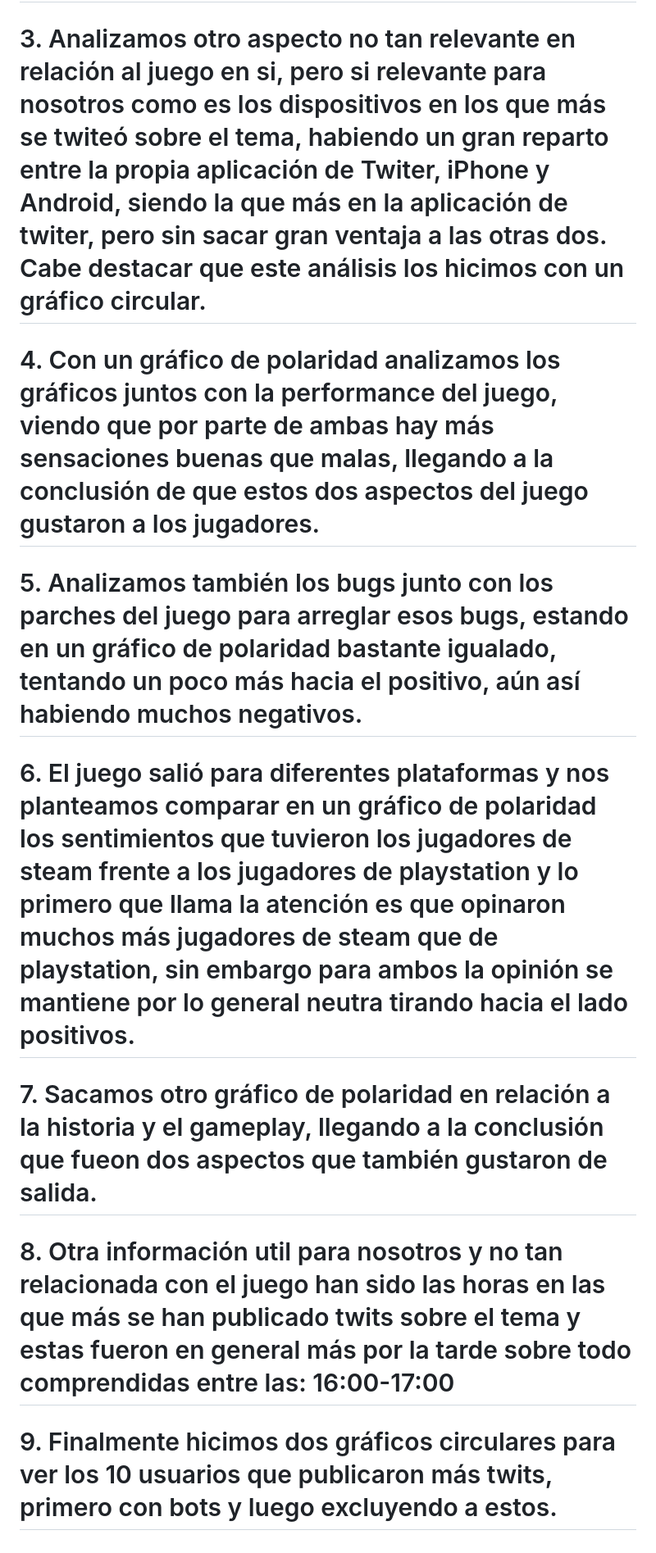
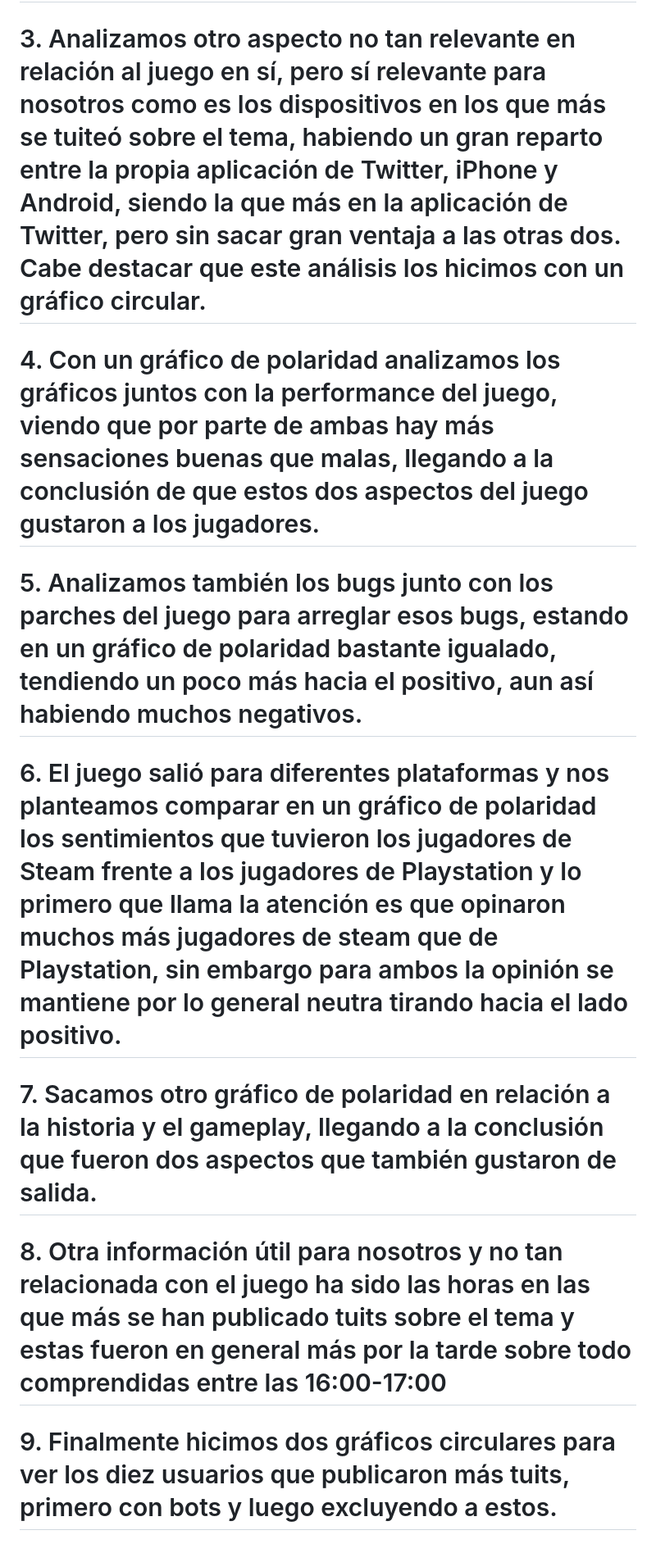
Before and after one commit to Allera01/fdi-soc-BRO, a Markdown page: practica_2/informe_p2.md, the part around one of its changes. Shown at 82% size. Rendered like a GitHub page.

```diff
--- a/practica_2/informe_p2.md
+++ b/practica_2/informe_p2.md
@@ -14,16 +14,16 @@
 
 # 2. Analizamos cyberpunk frente al juego genshin impact, viendo que los jugadores de este último lo utilizaban para mencionar su juego.
 
-# 3. Analizamos otro aspecto no tan relevante en relación al juego en si, pero si relevante para nosotros como es los dispositivos en los que más se twiteó sobre el tema, habiendo un gran reparto entre la propia aplicación de Twiter, iPhone y Android, siendo la que más en la aplicación de twiter, pero sin sacar gran ventaja a las otras dos. Cabe destacar que este análisis los hicimos con un gráfico circular.
+# 3. Analizamos otro aspecto no tan relevante en relación al juego en sí, pero sí relevante para nosotros como es los dispositivos en los que más se tuiteó sobre el tema, habiendo un gran reparto entre la propia aplicación de Twitter, iPhone y Android, siendo la que más en la aplicación de Twitter, pero sin sacar gran ventaja a las otras dos. Cabe destacar que este análisis los hicimos con un gráfico circular.
 
 # 4. Con un gráfico de polaridad analizamos los gráficos juntos con la performance del juego, viendo que por parte de ambas hay más sensaciones buenas que malas, llegando a la conclusión de que estos dos aspectos del juego gustaron a los jugadores.
 
-# 5. Analizamos también los bugs junto con los parches del juego para arreglar esos bugs, estando en un gráfico de polaridad bastante igualado, tentando un poco más hacia el positivo, aún así habiendo muchos negativos.
+# 5. Analizamos también los bugs junto con los parches del juego para arreglar esos bugs, estando en un gráfico de polaridad bastante igualado, tendiendo un poco más hacia el positivo, aun así habiendo muchos negativos.
 
-# 6. El juego salió para diferentes plataformas y nos planteamos comparar en un gráfico de polaridad los sentimientos que tuvieron los jugadores de steam frente a los jugadores de playstation y lo primero que llama la atención es que opinaron muchos más jugadores de steam que de playstation, sin embargo para ambos la opinión se mantiene por lo general neutra tirando hacia el lado positivos.
+# 6. El juego salió para diferentes plataformas y nos planteamos comparar en un gráfico de polaridad los sentimientos que tuvieron los jugadores de Steam frente a los jugadores de Playstation y lo primero que llama la atención es que opinaron muchos más jugadores de steam que de Playstation, sin embargo para ambos la opinión se mantiene por lo general neutra tirando hacia el lado positivo.
 
-# 7. Sacamos otro gráfico de polaridad en relación a la historia y el gameplay, llegando a la conclusión que fueon dos aspectos que también gustaron de salida.
+# 7. Sacamos otro gráfico de polaridad en relación a la historia y el gameplay, llegando a la conclusión que fueron dos aspectos que también gustaron de salida.
 
-# 8. Otra información util para nosotros y no tan relacionada con el juego han sido las horas en las que más se han publicado twits sobre el tema y estas fueron en general más por la tarde sobre todo comprendidas entre las: 16:00-17:00
+# 8. Otra información útil para nosotros y no tan relacionada con el juego ha sido las horas en las que más se han publicado tuits sobre el tema y estas fueron en general más por la tarde sobre todo comprendidas entre las 16:00-17:00
 
-# 9. Finalmente hicimos dos gráficos circulares para ver los 10 usuarios que publicaron más twits, primero con bots y luego excluyendo a estos.
+# 9. Finalmente hicimos dos gráficos circulares para ver los diez usuarios que publicaron más tuits, primero con bots y luego excluyendo a estos.
```
Also changed, not shown: other parts of practica_2/informe_p2.md (+5 -5 lines).
